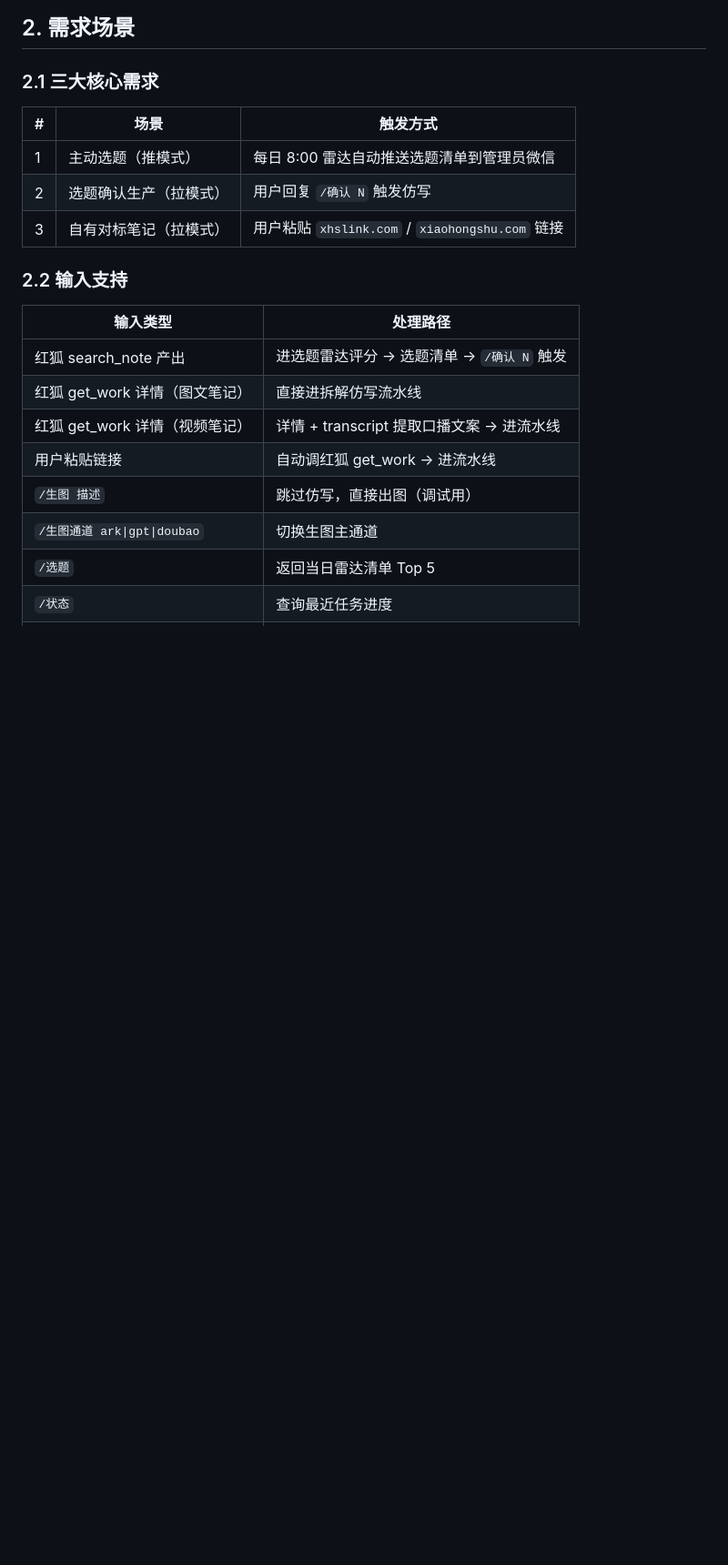
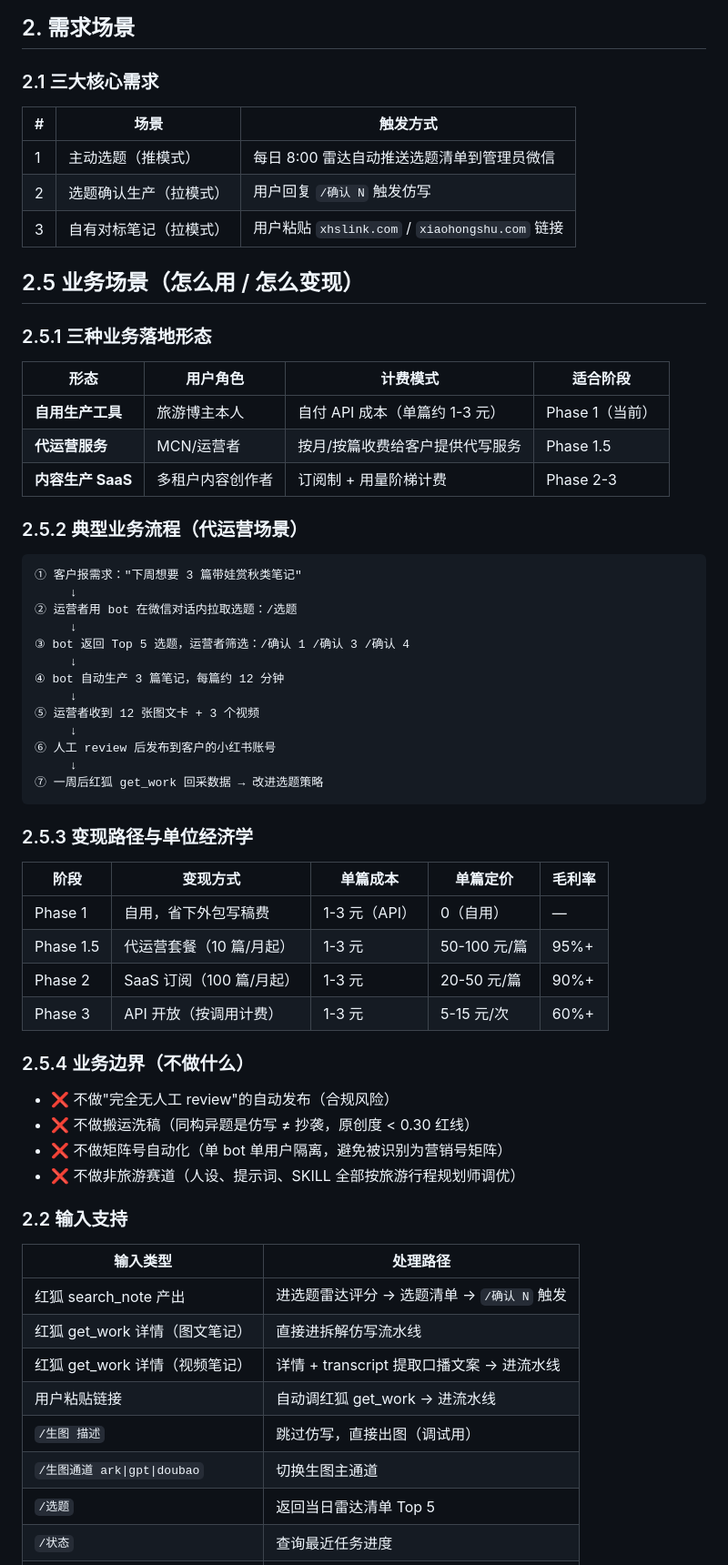
Before and after one commit to hj363049394/video_generate, a Markdown page: docs/specs/2026-09-20-xhs-agent-product-spec.md, the part around the change. Shown at 91% size. Drawn GitHub-style; blank space fills up the shorter version.

Commit message:
feat: 小红书笔记仿写Agent方案
Co-authored-by: traeagent <traeagent@users.noreply.github.com>

````diff
--- a/docs/specs/2026-09-20-xhs-agent-product-spec.md
+++ b/docs/specs/2026-09-20-xhs-agent-product-spec.md
@@ -45,6 +45,50 @@
 | 1 | 主动选题（推模式） | 每日 8:00 雷达自动推送选题清单到管理员微信 |
 | 2 | 选题确认生产（拉模式） | 用户回复 `/确认 N` 触发仿写 |
 | 3 | 自有对标笔记（拉模式） | 用户粘贴 `xhslink.com` / `xiaohongshu.com` 链接 |
+
+## 2.5 业务场景（怎么用 / 怎么变现）
+
+### 2.5.1 三种业务落地形态
+
+| 形态 | 用户角色 | 计费模式 | 适合阶段 |
+|---|---|---|---|
+| **自用生产工具** | 旅游博主本人 | 自付 API 成本（单篇约 1-3 元） | Phase 1（当前） |
+| **代运营服务** | MCN/运营者 | 按月/按篇收费给客户提供代写服务 | Phase 1.5 |
+| **内容生产 SaaS** | 多租户内容创作者 | 订阅制 + 用量阶梯计费 | Phase 2-3 |
+
+### 2.5.2 典型业务流程（代运营场景）
+
+```
+① 客户报需求："下周想要 3 篇带娃赏秋类笔记"
+     ↓
+② 运营者用 bot 在微信对话内拉取选题：/选题
+     ↓
+③ bot 返回 Top 5 选题，运营者筛选：/确认 1 /确认 3 /确认 4
+     ↓
+④ bot 自动生产 3 篇笔记，每篇约 12 分钟
+     ↓
+⑤ 运营者收到 12 张图文卡 + 3 个视频
+     ↓
+⑥ 人工 review 后发布到客户的小红书账号
+     ↓
+⑦ 一周后红狐 get_work 回采数据 → 改进选题策略
+```
+
+### 2.5.3 变现路径与单位经济学
+
+| 阶段 | 变现方式 | 单篇成本 | 单篇定价 | 毛利率 |
+|---|---|---|---|---|
+| Phase 1 | 自用，省下外包写稿费 | 1-3 元（API） | 0（自用） | — |
+| Phase 1.5 | 代运营套餐（10 篇/月起） | 1-3 元 | 50-100 元/篇 | 95%+ |
+| Phase 2 | SaaS 订阅（100 篇/月起） | 1-3 元 | 20-50 元/篇 | 90%+ |
+| Phase 3 | API 开放（按调用计费） | 1-3 元 | 5-15 元/次 | 60%+ |
+
+### 2.5.4 业务边界（不做什么）
+
+- ❌ 不做"完全无人工 review"的自动发布（合规风险）
+- ❌ 不做搬运洗稿（同构异题是仿写 ≠ 抄袭，原创度 < 0.30 红线）
+- ❌ 不做矩阵号自动化（单 bot 单用户隔离，避免被识别为营销号矩阵）
+- ❌ 不做非旅游赛道（人设、提示词、SKILL 全部按旅游行程规划师调优）
 
 ### 2.2 输入支持
 
````
